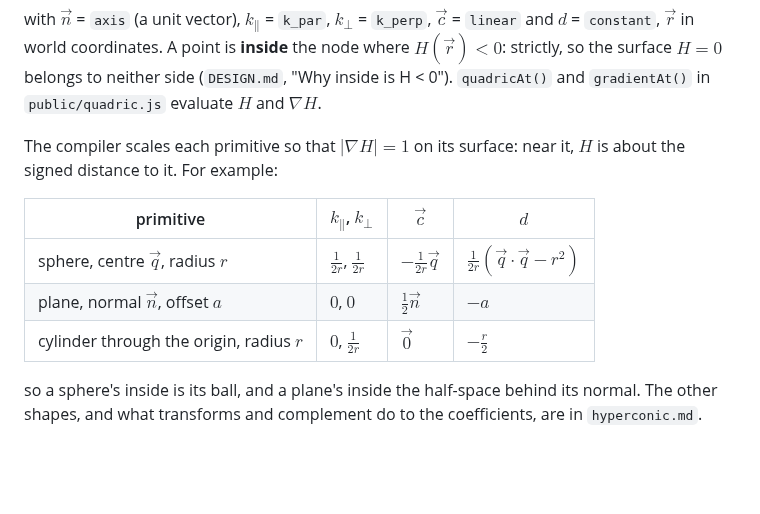
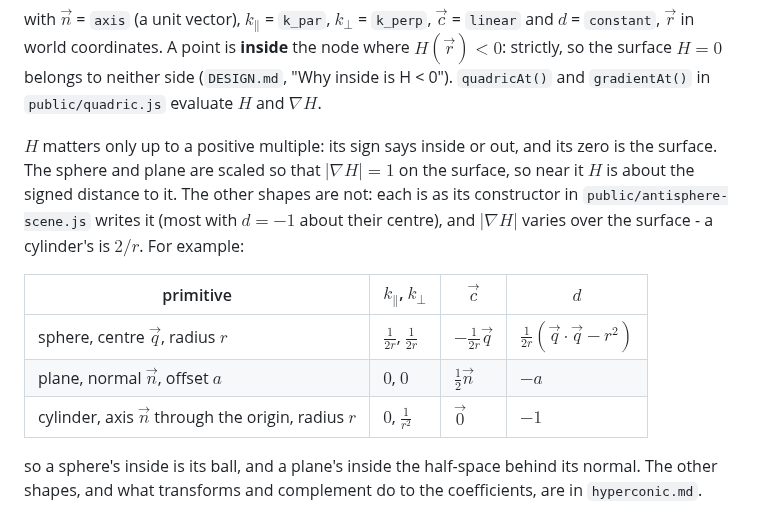
Before and after one commit to ccomparini/antisphere-explorer, a Markdown page: compiled-format.md, the part around the change. Rendered like a GitHub page; blank space fills up the shorter version.

Commit message:
compiled-format.md: only the sphere and plane have a unit gradient
The doc said the compiler scales every prim so |grad H| = 1 on its
surface. Only the sphere and plane are written that way; the rest are as
their constructors state them, and the cylinder row (k_perp = 1/2r,
d = -r/2) agreed with the compiler's (1/r^2, -1) only at r = 2.

Checked: the three rows against compileScene()'s prims for a sphere,
plane and radius-3 cylinder. Docs only.

Co-Authored-By: Claude Opus 5.5 <noreply@anthropic.com>

```diff
--- a/compiled-format.md
+++ b/compiled-format.md
@@ -99,14 +99,19 @@ $H = 0$ belongs to neither side (`DESIGN.md`, "Why inside is H < 0").
 `quadricAt()` and `gradientAt()` in `public/quadric.js` evaluate $H$ and
 $\nabla H$.
 
-The compiler scales each primitive so that $|\nabla H| = 1$ on its surface:
-near it, $H$ is about the signed distance to it. For example:
+$H$ matters only up to a positive multiple: its sign says inside or out,
+and its zero is the surface. The sphere and plane are scaled so that
+$|\nabla H| = 1$ on the surface, so near it $H$ is about the signed distance
+to it. The other shapes are not: each is as its constructor in
+`public/antisphere-scene.js` writes it (most with $d = -1$ about their
+centre), and $|\nabla H|$ varies over the surface - a cylinder's is $2/r$.
+For example:
 
 | primitive | $k_\parallel$, $k_\perp$ | $\vec c$ | $d$ |
 |---|---|---|---|
 | sphere, centre $\vec q$, radius $r$ | $\frac{1}{2r}$, $\frac{1}{2r}$ | $-\frac{1}{2r}\vec q$ | $\frac{1}{2r}(\vec q\cdot\vec q - r^2)$ |
 | plane, normal $\vec n$, offset $a$ | $0$, $0$ | $\frac{1}{2}\vec n$ | $-a$ |
-| cylinder through the origin, radius $r$ | $0$, $\frac{1}{2r}$ | $\vec 0$ | $-\frac{r}{2}$ |
+| cylinder, axis $\vec n$ through the origin, radius $r$ | $0$, $\frac{1}{r^2}$ | $\vec 0$ | $-1$ |
 
 so a sphere's inside is its ball, and a plane's inside the half-space behind
 its normal. The other shapes, and what transforms and complement do to the
```
